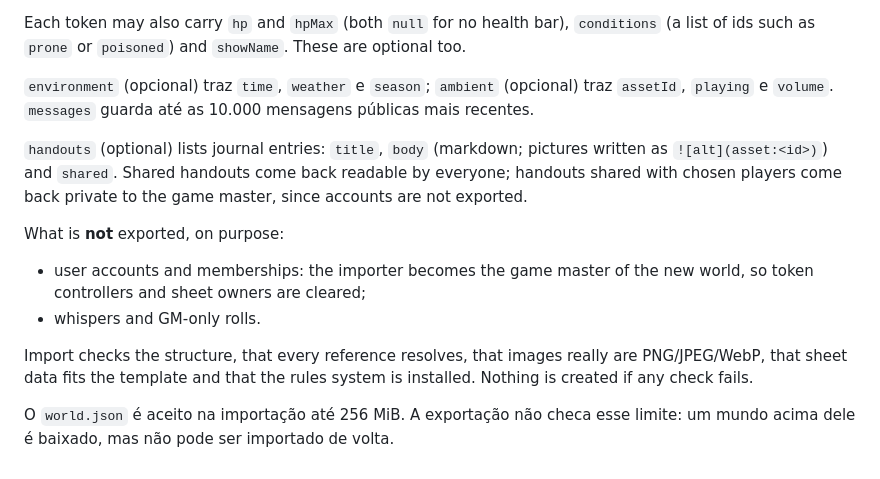
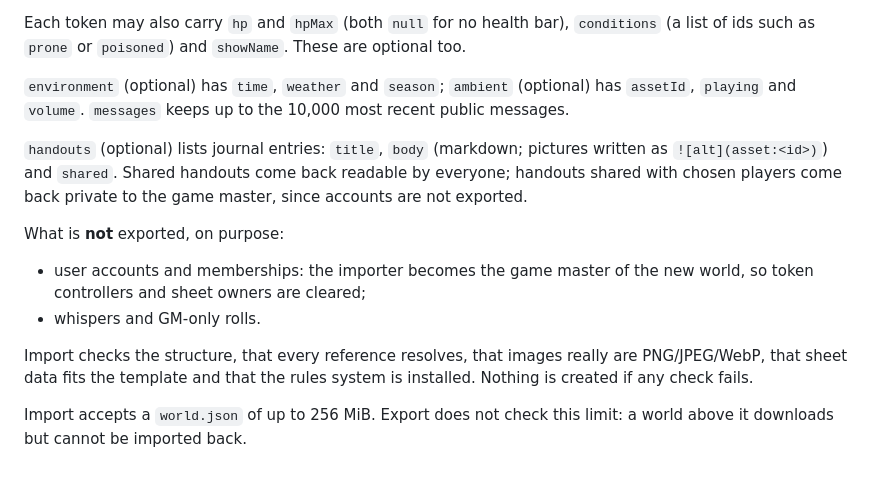
Before and after one commit to zerobertoo/OpenVTT, a Markdown page: docs/world-file-format.md, the part around the change. Drawn GitHub-style.

Commit message:
docs(world-format): write the new notes in English like the rest of the file
Signed-off-by: José Roberto <euzerobertoo@gmail.com>

```diff
--- a/docs/world-file-format.md
+++ b/docs/world-file-format.md
@@ -17,7 +17,7 @@ A floor's `drawings` have a `kind` (`free`, `line`, `arrow`, `rect`, `circle`, `
 
 Each token may also carry `hp` and `hpMax` (both `null` for no health bar), `conditions` (a list of ids such as `prone` or `poisoned`) and `showName`. These are optional too.
 
-`environment` (opcional) traz `time`, `weather` e `season`; `ambient` (opcional) traz `assetId`, `playing` e `volume`. `messages` guarda até as 10.000 mensagens públicas mais recentes.
+`environment` (optional) has `time`, `weather` and `season`; `ambient` (optional) has `assetId`, `playing` and `volume`. `messages` keeps up to the 10,000 most recent public messages.
 
 `handouts` (optional) lists journal entries: `title`, `body` (markdown; pictures written as `![alt](asset:<id>)`) and `shared`. Shared handouts come back readable by everyone; handouts shared with chosen players come back private to the game master, since accounts are not exported.
 
@@ -28,4 +28,4 @@ What is **not** exported, on purpose:
 
 Import checks the structure, that every reference resolves, that images really are PNG/JPEG/WebP, that sheet data fits the template and that the rules system is installed. Nothing is created if any check fails.
 
-O `world.json` é aceito na importação até 256 MiB. A exportação não checa esse limite: um mundo acima dele é baixado, mas não pode ser importado de volta.
+Import accepts a `world.json` of up to 256 MiB. Export does not check this limit: a world above it downloads but cannot be imported back.
```
